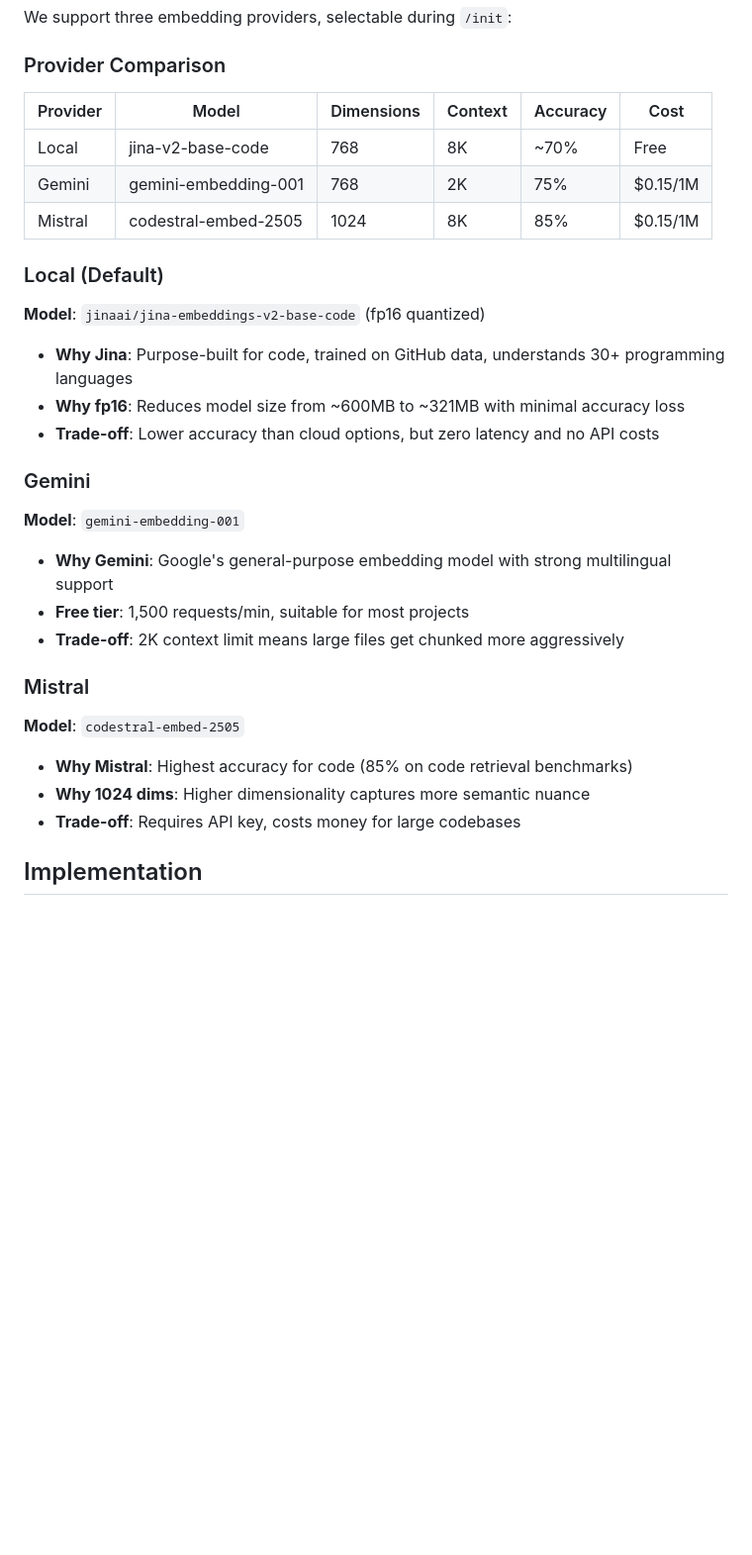
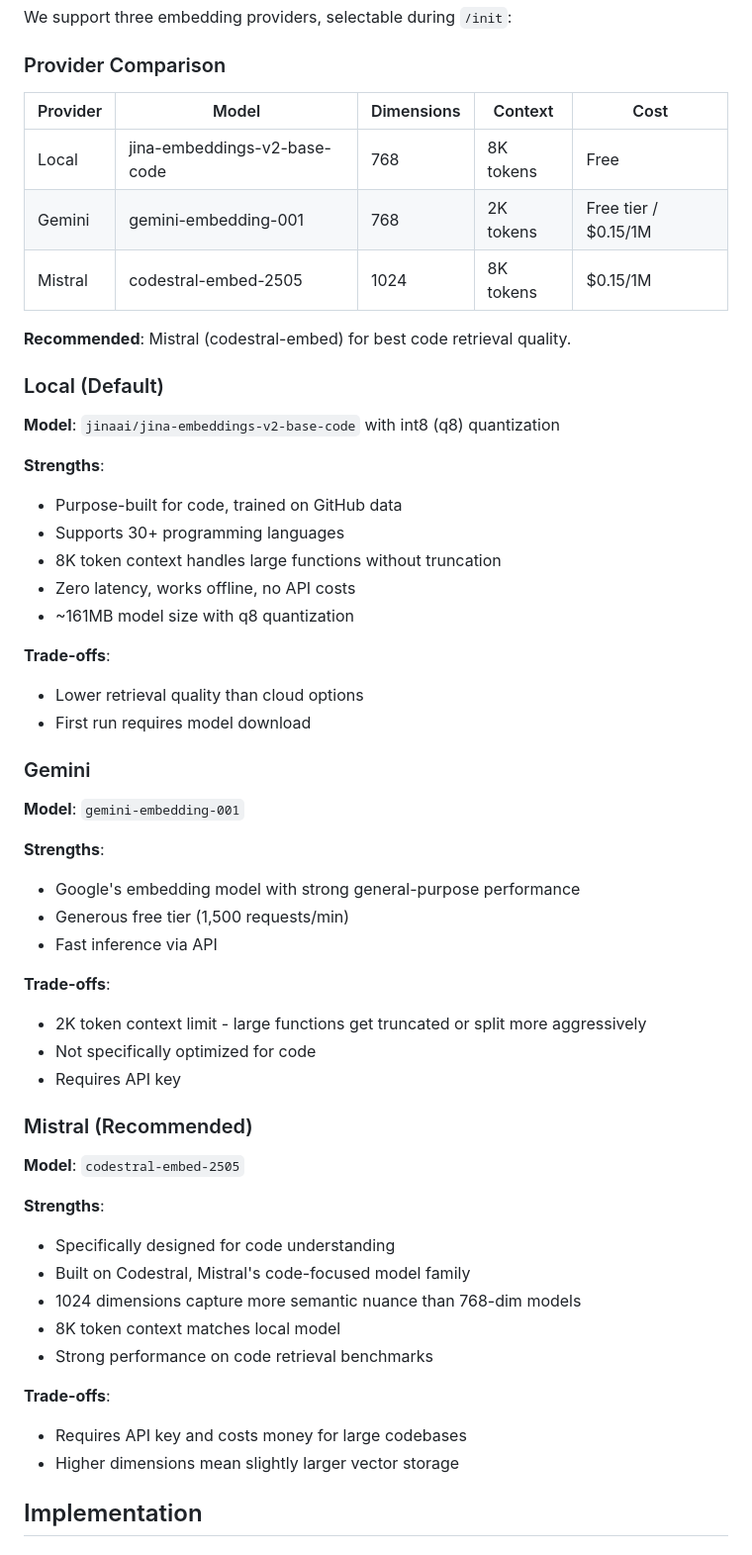
Before and after one commit to mdrideout/viberag, a Markdown page: adr/004-adr-embedding-model-selection.md, the part around one of its changes. Shown at 99% size. GitHub-like rendering; blank space fills up the shorter version.

```diff
--- a/adr/004-adr-embedding-model-selection.md
+++ b/adr/004-adr-embedding-model-selection.md
@@ -19,35 +19,57 @@ We support three embedding providers, selectable during `/init`:
 
 ### Provider Comparison
 
-| Provider | Model                | Dimensions | Context | Accuracy | Cost     |
-| -------- | -------------------- | ---------- | ------- | -------- | -------- |
-| Local    | jina-v2-base-code    | 768        | 8K      | ~70%     | Free     |
-| Gemini   | gemini-embedding-001 | 768        | 2K      | 75%      | $0.15/1M |
-| Mistral  | codestral-embed-2505 | 1024       | 8K      | 85%      | $0.15/1M |
+| Provider | Model | Dimensions | Context | Cost |
+| -------- | ----- | ---------- | ------- | ---- |
+| Local | jina-embeddings-v2-base-code | 768 | 8K tokens | Free |
+| Gemini | gemini-embedding-001 | 768 | 2K tokens | Free tier / $0.15/1M |
+| Mistral | codestral-embed-2505 | 1024 | 8K tokens | $0.15/1M |
+
+**Recommended**: Mistral (codestral-embed) for best code retrieval quality.
 
 ### Local (Default)
 
-**Model**: `jinaai/jina-embeddings-v2-base-code` (fp16 quantized)
+**Model**: `jinaai/jina-embeddings-v2-base-code` with int8 (q8) quantization
 
-- **Why Jina**: Purpose-built for code, trained on GitHub data, understands 30+ programming languages
-- **Why fp16**: Reduces model size from ~600MB to ~321MB with minimal accuracy loss
-- **Trade-off**: Lower accuracy than cloud options, but zero latency and no API costs
+**Strengths**:
+- Purpose-built for code, trained on GitHub data
+- Supports 30+ programming languages
+- 8K token context handles large functions without truncation
+- Zero latency, works offline, no API costs
+- ~161MB model size with q8 quantization
+
+**Trade-offs**:
+- Lower retrieval quality than cloud options
+- First run requires model download
 
 ### Gemini
 
 **Model**: `gemini-embedding-001`
 
-- **Why Gemini**: Google's general-purpose embedding model with strong multilingual support
-- **Free tier**: 1,500 requests/min, suitable for most projects
-- **Trade-off**: 2K context limit means large files get chunked more aggressively
+**Strengths**:
+- Google's embedding model with strong general-purpose performance
+- Generous free tier (1,500 requests/min)
+- Fast inference via API
 
-### Mistral
+**Trade-offs**:
+- 2K token context limit - large functions get truncated or split more aggressively
+- Not specifically optimized for code
+- Requires API key
+
+### Mistral (Recommended)
 
 **Model**: `codestral-embed-2505`
 
-- **Why Mistral**: Highest accuracy for code (85% on code retrieval benchmarks)
-- **Why 1024 dims**: Higher dimensionality captures more semantic nuance
-- **Trade-off**: Requires API key, costs money for large codebases
+**Strengths**:
+- Specifically designed for code understanding
+- Built on Codestral, Mistral's code-focused model family
+- 1024 dimensions capture more semantic nuance than 768-dim models
+- 8K token context matches local model
+- Strong performance on code retrieval benchmarks
+
+**Trade-offs**:
+- Requires API key and costs money for large codebases
+- Higher dimensions mean slightly larger vector storage
 
 ## Implementation
 
```
Also changed, not shown: other parts of adr/004-adr-embedding-model-selection.md (+36 -10 lines).
